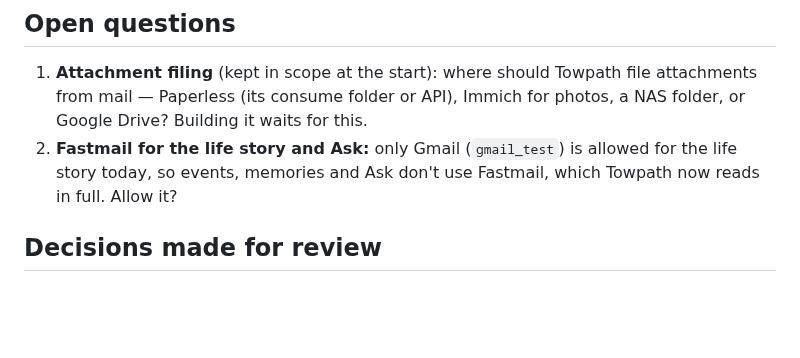
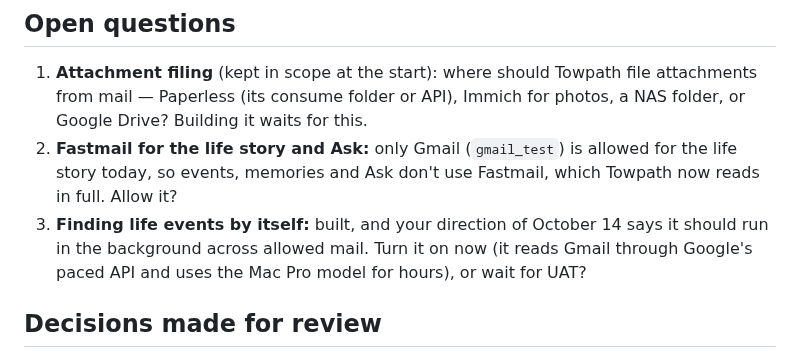
Before and after one commit to endthestart/towpath, a Markdown page: docs/plans/2026-10-17-autonomous-build.md, the part around the change. GitHub-like rendering; blank space fills up the shorter version.

Commit message:
Note the third open question: turning on finding life events by itself

```diff
--- a/docs/plans/2026-10-17-autonomous-build.md
+++ b/docs/plans/2026-10-17-autonomous-build.md
@@ -42,6 +42,9 @@ Balanced across three areas, mail first:
    (its consume folder or API), Immich for photos, a NAS folder, or Google Drive? Building it waits for this.
 2. **Fastmail for the life story and Ask:** only Gmail (`gmail_test`) is allowed for the life story today, so
    events, memories and Ask don't use Fastmail, which Towpath now reads in full. Allow it?
+3. **Finding life events by itself:** built, and your direction of October 14 says it should run in the background
+   across allowed mail. Turn it on now (it reads Gmail through Google's paced API and uses the Mac Pro model for
+   hours), or wait for UAT?
 
 ## Decisions made for review
 
```
